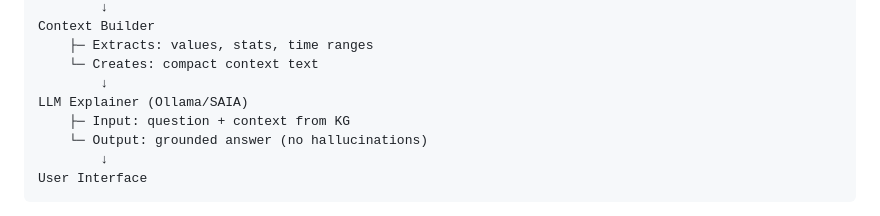
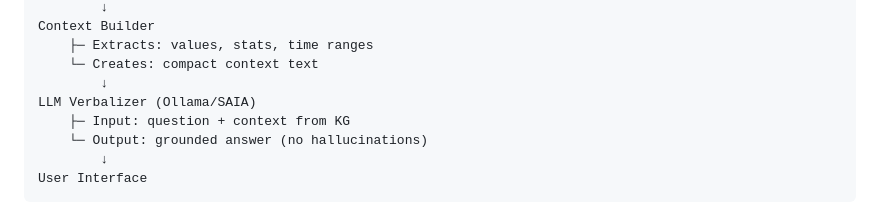
Before and after one commit to ammar450/climate-chat-agent, a Markdown page: README.md, the part around the change. Rendered like a GitHub page.

Commit message:
Rename LLM Explainer to LLM Verbalizer

```diff
--- a/README.md
+++ b/README.md
@@ -56,7 +56,7 @@ Context Builder
     ├─ Extracts: values, stats, time ranges
     └─ Creates: compact context text
         ↓
-LLM Explainer (Ollama/SAIA)
+LLM Verbalizer (Ollama/SAIA)
     ├─ Input: question + context from KG
     └─ Output: grounded answer (no hallucinations)
         ↓
```
